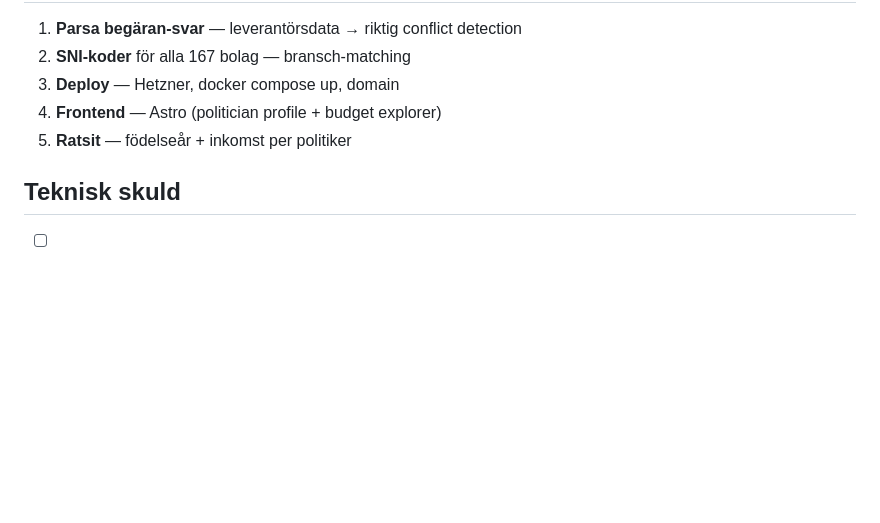
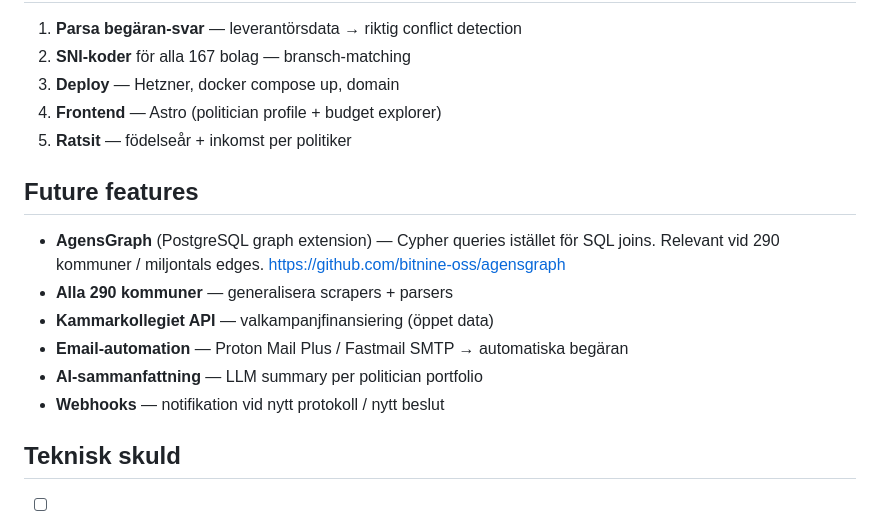
Before and after one commit to DeArbetarForDig/dearbetarfordig.se, a Markdown page: docs/PROGRESS.md, the part around the change. Drawn GitHub-style; blank space fills up the shorter version.

Commit message:
docs: add future features (AgensGraph, 290 kommuner, AI, webhooks)

```diff
--- a/docs/PROGRESS.md
+++ b/docs/PROGRESS.md
@@ -144,6 +144,15 @@ data/graf/                    # 59 JSON-filer
 4. **Frontend** — Astro (politician profile + budget explorer)
 5. **Ratsit** — födelseår + inkomst per politiker
 
+## Future features
+
+- **AgensGraph** (PostgreSQL graph extension) — Cypher queries istället för SQL joins. Relevant vid 290 kommuner / miljontals edges. https://github.com/bitnine-oss/agensgraph
+- **Alla 290 kommuner** — generalisera scrapers + parsers
+- **Kammarkollegiet API** — valkampanjfinansiering (öppet data)
+- **Email-automation** — Proton Mail Plus / Fastmail SMTP → automatiska begäran
+- **AI-sammanfattning** — LLM summary per politician portfolio
+- **Webhooks** — notifikation vid nytt protokoll / nytt beslut
+
 ## Teknisk skuld
 
 - [ ] parse-protokoll.ts: voteringsbilagor-parser broken (workaround: parse-voteringar.ts)
```
